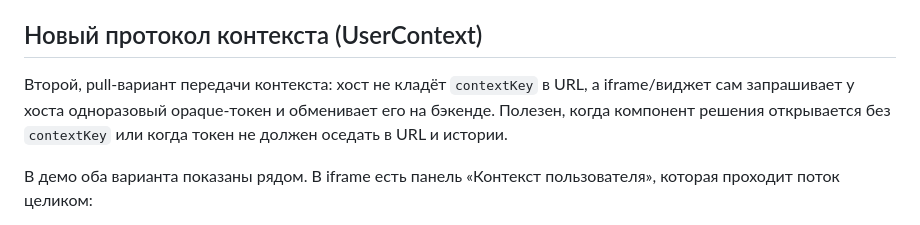
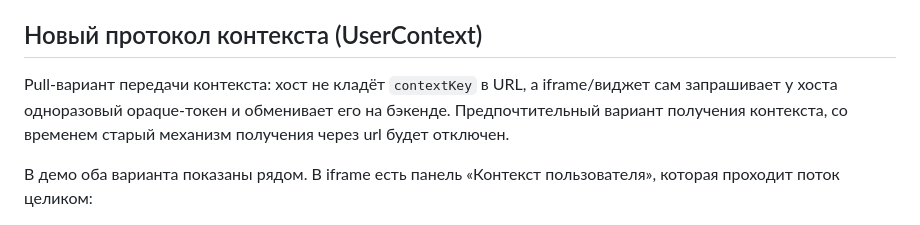
Before and after one commit to moysklad/node-js-demo-app, a Markdown page: README.md, the part around the change. Drawn GitHub-style.

```diff
--- a/README.md
+++ b/README.md
@@ -228,7 +228,7 @@ curl -X DELETE "http://localhost:3000/vendor-endpoint/api/moysklad/vendor/1.0/ap
 
 ## Новый протокол контекста (UserContext)
 
-Второй, pull-вариант передачи контекста: хост не кладёт `contextKey` в URL, а iframe/виджет сам запрашивает у хоста одноразовый opaque-токен и обменивает его на бэкенде. Полезен, когда компонент решения открывается без `contextKey` или когда токен не должен оседать в URL и истории.
+Pull-вариант передачи контекста: хост не кладёт `contextKey` в URL, а iframe/виджет сам запрашивает у хоста одноразовый opaque-токен и обменивает его на бэкенде. Предпочтительный вариант получения контекста, со временем старый механизм получения через url будет отключен.
 
 В демо оба варианта показаны рядом. В iframe есть панель «Контекст пользователя», которая проходит поток целиком:
 
```
